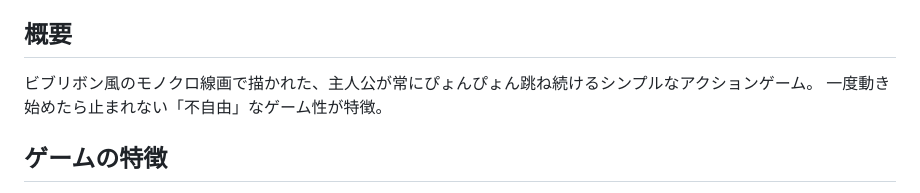
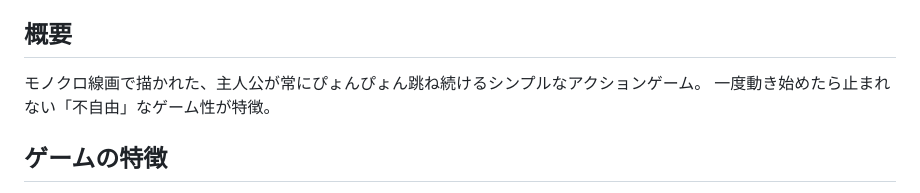
Before and after one commit to traponion/jumping-dot-game, a Markdown page: README.md, the part around the change. GitHub-like rendering.

Commit message:
Remove specific game references from README
- Removed proprietary game name references
- Keep description generic and original

🤖 Generated with [Claude Code](https://claude.ai/code)

Co-Authored-By: Claude <noreply@anthropic.com>

```diff
--- a/README.md
+++ b/README.md
@@ -4,7 +4,7 @@
 
 ## 概要
 
-ビブリボン風のモノクロ線画で描かれた、主人公が常にぴょんぴょん跳ね続けるシンプルなアクションゲーム。
+モノクロ線画で描かれた、主人公が常にぴょんぴょん跳ね続けるシンプルなアクションゲーム。
 一度動き始めたら止まれない「不自由」なゲーム性が特徴。
 
 ## ゲームの特徴
```
